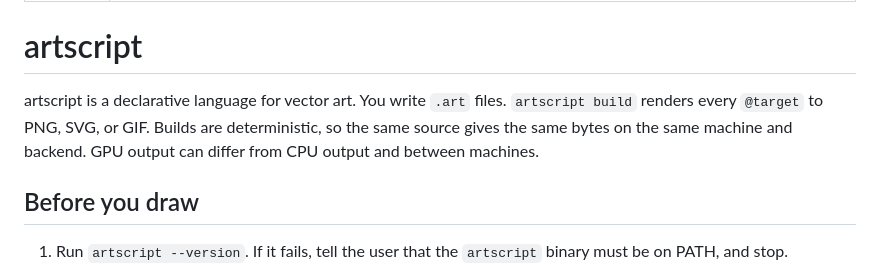
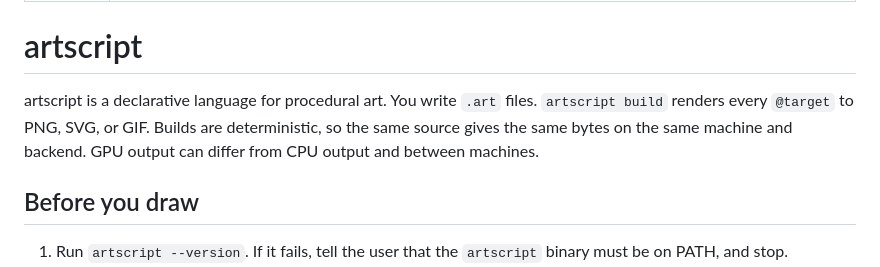
Before and after one commit to tvanhens/artscript, a Markdown page: skills/artscript/SKILL.md, the part around the change. Rendered like a GitHub page.

```diff
--- a/skills/artscript/SKILL.md
+++ b/skills/artscript/SKILL.md
@@ -5,7 +5,7 @@ description: Draw, edit, and export artwork (sprites, icons, characters, props,
 
 # artscript
 
-artscript is a declarative language for vector art. You write `.art` files. `artscript build` renders every `@target` to PNG, SVG, or GIF. Builds are deterministic, so the same source gives the same bytes on the same machine and backend. GPU output can differ from CPU output and between machines.
+artscript is a declarative language for procedural art. You write `.art` files. `artscript build` renders every `@target` to PNG, SVG, or GIF. Builds are deterministic, so the same source gives the same bytes on the same machine and backend. GPU output can differ from CPU output and between machines.
 
 ## Before you draw
 
```
Also changed, not shown: README.md (+1 -1 lines), docs/language.md (+1 -1 lines).
